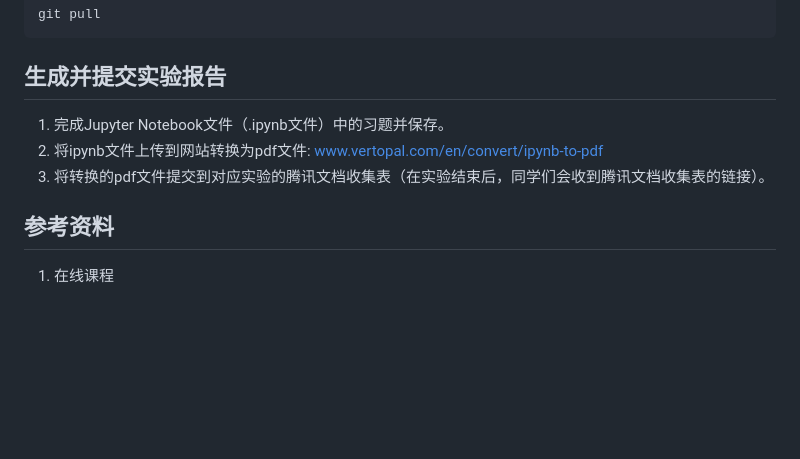
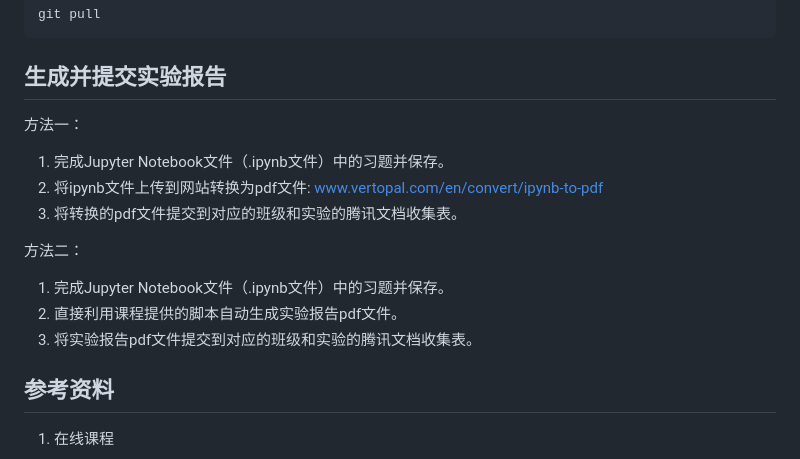
Before and after one commit to zhoujing204/data-modeling-course-student, a Markdown page: readme.md, the part around the change. Drawn GitHub-style; blank space fills up the shorter version.

Commit message:
introduce how to submit lab report in readme.

```diff
--- a/readme.md
+++ b/readme.md
@@ -91,9 +91,17 @@ git pull
 
 ## 生成并提交实验报告
 
+方法一：
+
 1. 完成Jupyter Notebook文件（.ipynb文件）中的习题并保存。
 2. 将ipynb文件上传到网站转换为pdf文件: [www.vertopal.com/en/convert/ipynb-to-pdf](https://www.vertopal.com/en/convert/ipynb-to-pdf)
-3. 将转换的pdf文件提交到对应实验的腾讯文档收集表（在实验结束后，同学们会收到腾讯文档收集表的链接）。
+3. 将转换的pdf文件提交到对应的班级和实验的腾讯文档收集表。
+
+方法二：
+
+1. 完成Jupyter Notebook文件（.ipynb文件）中的习题并保存。
+2. 直接利用课程提供的脚本自动生成实验报告pdf文件。
+3. 将实验报告pdf文件提交到对应的班级和实验的腾讯文档收集表。
 
 ## 参考资料
 
```
